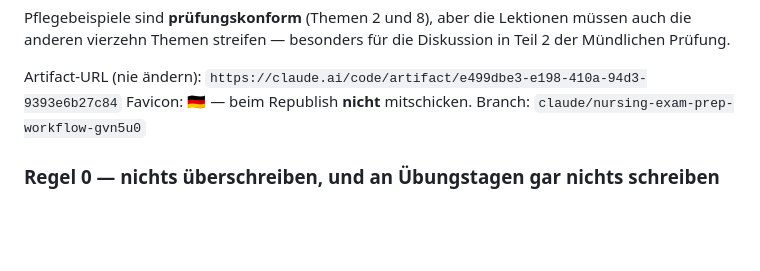
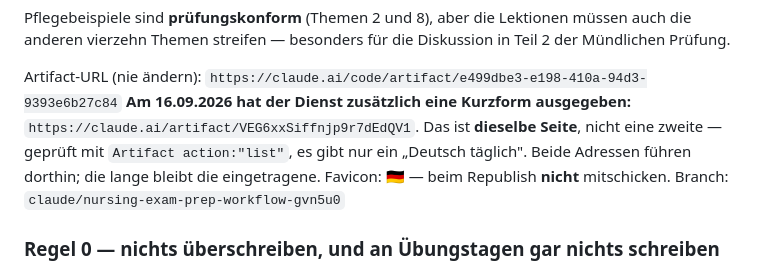
Before and after one commit to Williamszika/Etude-et-revision-exercice-et-Examen, a Markdown page: CLAUDE.md, the part around the change. Drawn GitHub-style; blank space fills up the shorter version.

Commit message:
CLAUDE.md: Kurzform der Deutsch-täglich-URL vermerkt
Der Artifact-Dienst gibt seit dem 16.09.2026 zusätzlich
claude.ai/artifact/VEG6xxSiffnjp9r7dEdQV1 aus. Mit action:"list" geprüft:
es gibt nur ein "Deutsch täglich" — dieselbe Seite, kein Doppel. Damit eine
spätere Sitzung nicht versehentlich eine zweite Seite anlegt.

Co-Authored-By: Claude Opus 5 <noreply@anthropic.com>
Claude-Session: https://claude.ai/code/session_01Bk4xgNDJRwrYD3PGtzQz3p

```diff
--- a/CLAUDE.md
+++ b/CLAUDE.md
@@ -346,6 +346,10 @@ Pflegebeispiele sind **prüfungskonform** (Themen 2 und 8), aber die Lektionen m
 anderen vierzehn Themen streifen — besonders für die Diskussion in Teil 2 der Mündlichen Prüfung.
 
 Artifact-URL (nie ändern): `https://claude.ai/code/artifact/e499dbe3-e198-410a-94d3-9393e6b27c84`
+**Am 16.09.2026 hat der Dienst zusätzlich eine Kurzform ausgegeben:**
+`https://claude.ai/artifact/VEG6xxSiffnjp9r7dEdQV1`. Das ist **dieselbe Seite**, nicht
+eine zweite — geprüft mit `Artifact action:"list"`, es gibt nur ein „Deutsch täglich".
+Beide Adressen führen dorthin; die lange bleibt die eingetragene.
 Favicon: 🇩🇪 — beim Republish **nicht** mitschicken.
 Branch: `claude/nursing-exam-prep-workflow-gvn5u0`
 
```
